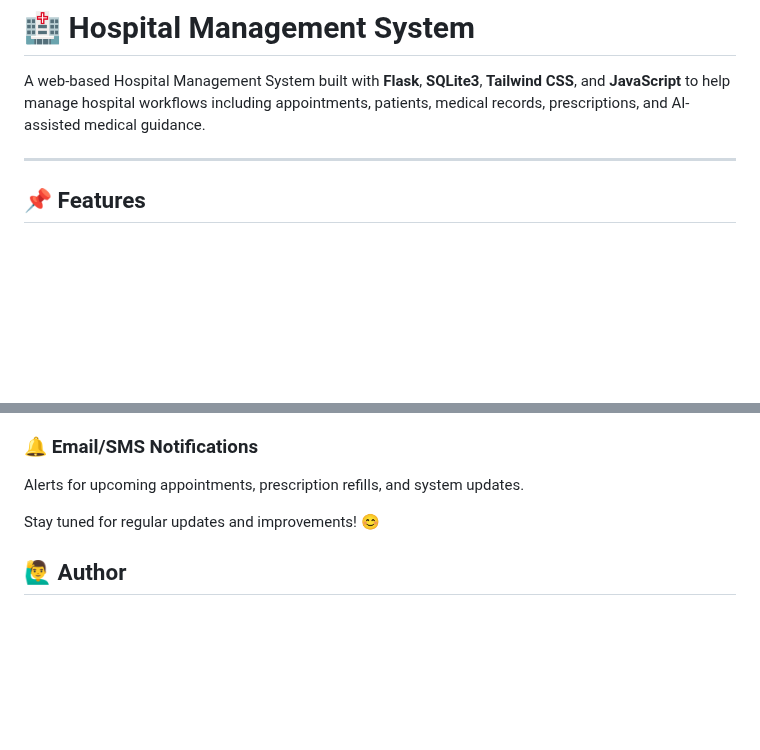
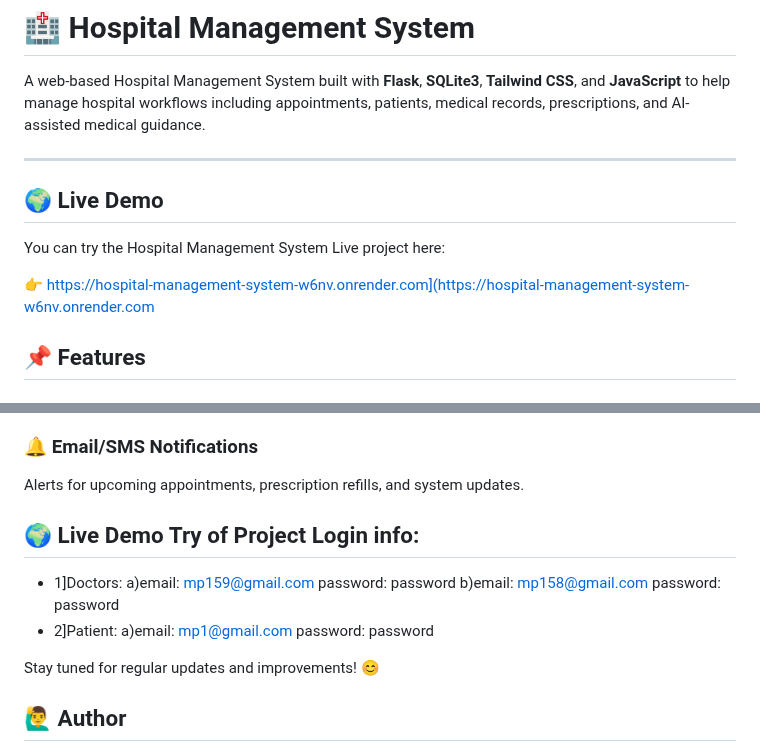
Before and after one commit to phalkemm159/Hospital_Management_System_Project, a Markdown page: README.md, 2 parts joined by grey strips. Drawn GitHub-style; blank space fills up the shorter version.

```diff
--- a/README.md
+++ b/README.md
@@ -3,6 +3,12 @@
 A web-based Hospital Management System built with **Flask**, **SQLite3**, **Tailwind CSS**, and **JavaScript** to help manage hospital workflows including appointments, patients, medical records, prescriptions, and AI-assisted medical guidance.
 
 ---
+
+## 🌍 Live Demo
+
+You can try the Hospital Management System Live project here:
+
+👉 https://hospital-management-system-w6nv.onrender.com](https://hospital-management-system-w6nv.onrender.com
 
 ## 📌 Features
 
@@ -151,6 +157,17 @@ Doctors and patients can upload and access medical documents securely.
 ### 🔔 Email/SMS Notifications
 Alerts for upcoming appointments, prescription refills, and system updates.
 
+## 🌍 Live Demo Try of Project Login info:
+
+- 1]Doctors:
+ a)email: mp159@gmail.com
+ password: password
+  b)email: mp158@gmail.com
+ password: password
+- 2]Patient:
+ a)email: mp1@gmail.com
+ password: password
+
 
 Stay tuned for regular updates and improvements! 😊
 
```
